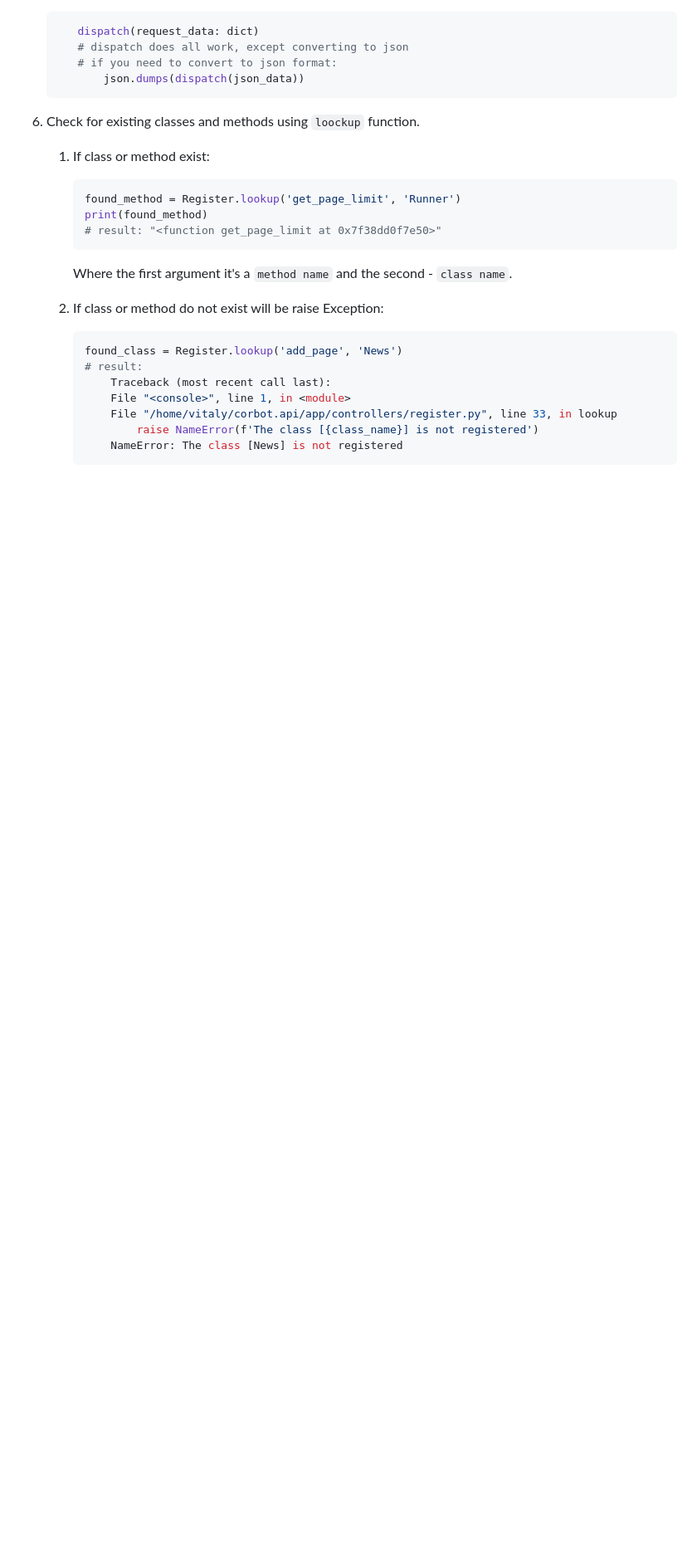
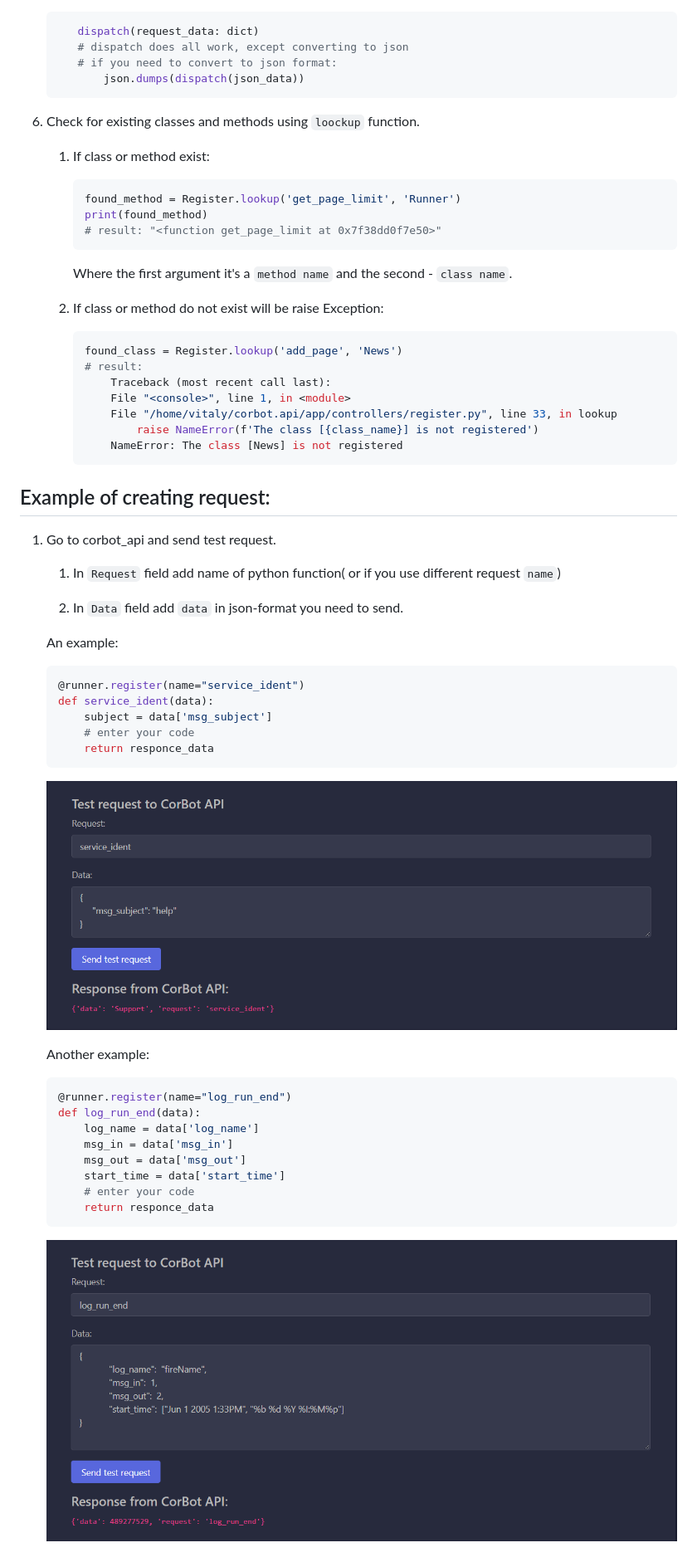
Before and after one commit to Simple2B/corbot.api, a Markdown page: ReadMe.md, the part around the change. Shown: that part at 83% size. Rendered like a GitHub page; pictures changed too: read_me_images/log_run_end.png (added), read_me_images/service_indent.png (added); blank space fills up the shorter version.

Commit message:
modify documentation

````diff
--- a/ReadMe.md
+++ b/ReadMe.md
@@ -73,4 +73,36 @@
                 raise NameError(f'The class [{class_name}] is not registered')
             NameError: The class [News] is not registered
         ```
-1.
+## Example of creating request:
+1. Go to corbot_api and send test request.
+
+    1. In `Request` field add name of python function( or if you use different request `name`)
+
+    2. In `Data` field add `data` in json-format you need to send.
+
+    An example:
+
+    ```python
+    @runner.register(name="service_ident")
+    def service_ident(data):
+        subject = data['msg_subject']
+        # enter your code
+        return responce_data
+    ```
+
+    ![alt text](read_me_images/service_indent.png)
+
+    Another example:
+
+    ```python
+    @runner.register(name="log_run_end")
+    def log_run_end(data):
+        log_name = data['log_name']
+        msg_in = data['msg_in']
+        msg_out = data['msg_out']
+        start_time = data['start_time']
+        # enter your code
+        return responce_data
+    ```
+
+    ![alt text](read_me_images/log_run_end.png)
````
